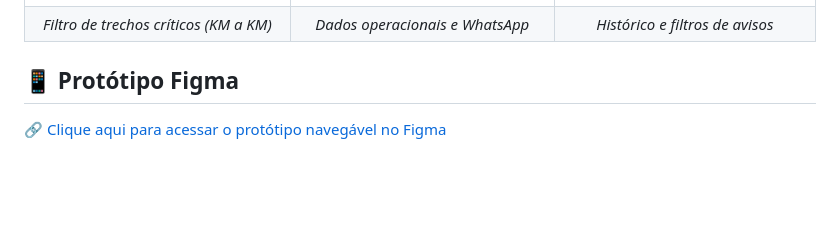
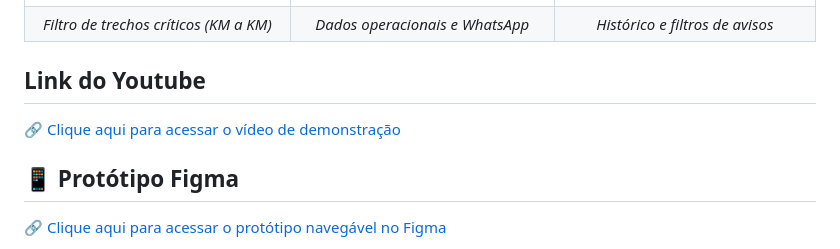
Before and after one commit to EduardoAbreu01/vegiamonitormobile, a Markdown page: README.md, the part around the change. Drawn GitHub-style; blank space fills up the shorter version.

Commit message:
doc: adicionando o link do video no README

```diff
--- a/README.md
+++ b/README.md
@@ -129,5 +129,8 @@ Abaixo estão algumas das principais telas do **VegiaMonitor**, projetadas com a
 | ![Detalhes](./assets/detalhes-tela.png) | ![Perfil](./assets/perfil-tela.png) | ![Notificações](./assets/notificacoes-tela.png) |
 | *Filtro de trechos críticos (KM a KM)* | *Dados operacionais e WhatsApp* | *Histórico e filtros de avisos* |
 
+## Link do Youtube
+🔗 [Clique aqui para acessar o vídeo de demonstração](https://www.youtube.com/watch?v=RioUBZpXpA8)
+
 ## 📱 Protótipo Figma
 🔗 [Clique aqui para acessar o protótipo navegável no Figma](https://www.figma.com/proto/e7N028hcvrNlGwY91rd7N2/Prot%C3%B3tipo-Vegia-Monitor-Mobile?node-id=2-2&p=f&t=ExTvm6irflxRztrv-1&scaling=scale-down&content-scaling=fixed&page-id=0%3A1&starting-point-node-id=2%3A2)
```
